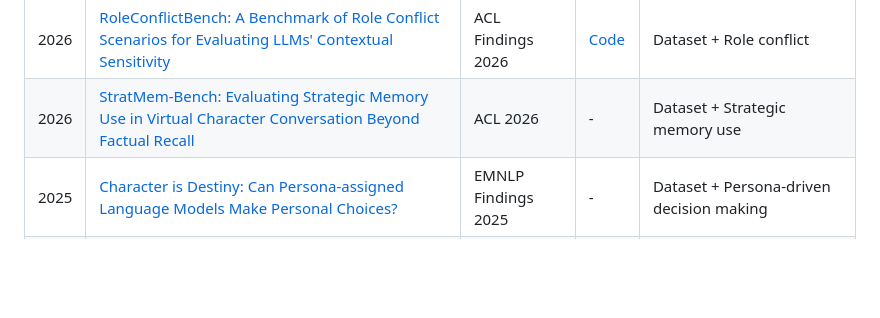
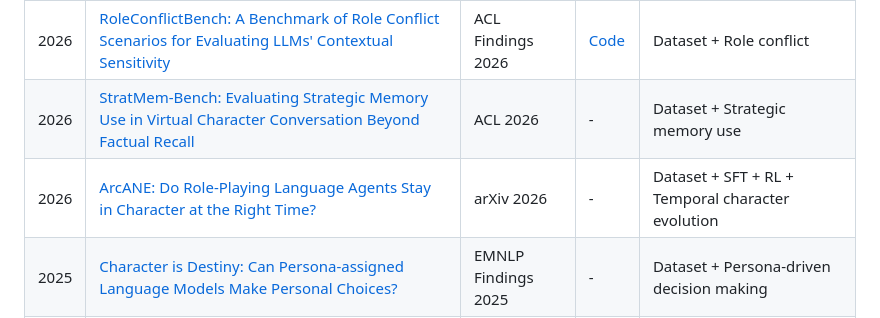
Before and after one commit to mtli-buaa/awesome-role-playing-agents, a Markdown page: README.md, the part around the change. GitHub-like rendering; blank space fills up the shorter version.

Commit message:
Add ArcANE benchmark paper

```diff
--- a/README.md
+++ b/README.md
@@ -90,6 +90,7 @@ This repository focuses on representative and high-quality works rather than an
 | 2026 | [PersonaArena: Dynamic Simulation for Evaluating and Enhancing Persona-Level Role-Playing in Large Language Models](https://aclanthology.org/2026.findings-acl.471/) | ACL Findings 2026 | [Code](https://anonymous.4open.science/r/PersonaArena-B323/) | Dataset + Dynamic persona-level role-playing evaluation |
 | 2026 | [RoleConflictBench: A Benchmark of Role Conflict Scenarios for Evaluating LLMs' Contextual Sensitivity](https://arxiv.org/abs/2509.25897)                 | ACL Findings 2026   | [Code](https://github.com/ddindidu/RoleConflictBench)         | Dataset + Role conflict                        |
 | 2026 | [StratMem-Bench: Evaluating Strategic Memory Use in Virtual Character Conversation Beyond Factual Recall](https://arxiv.org/abs/2604.26243)               | ACL 2026            | -                                                             | Dataset + Strategic memory use                 |
+| 2026 | [ArcANE: Do Role-Playing Language Agents Stay in Character at the Right Time?](https://arxiv.org/abs/2606.05553)                                         | arXiv 2026          | -                                                             | Dataset + SFT + RL + Temporal character evolution |
 | 2025 | [Character is Destiny: Can Persona-assigned Language Models Make Personal Choices?](https://aclanthology.org/2025.findings-emnlp.813/)                    | EMNLP Findings 2025 | -                                                             | Dataset + Persona-driven decision making       |
 | 2025 | [CharacterBench: Benchmarking Character Customization of Large Language Models](https://arxiv.org/abs/2412.11912)                                         | AAAI 2025           | [Code](https://github.com/thu-coai/CharacterBench)            | Dataset + Character customization              |
 | 2025 | [CharacterBox: Evaluating the Role-Playing Capabilities of LLMs in Text-Based Virtual Worlds](https://aclanthology.org/2025.naacl-long.323/)              | NAACL 2025          | [Code](https://github.com/Paitesanshi/CharacterBox)           | Dataset + Text-based virtual worlds            |
```
